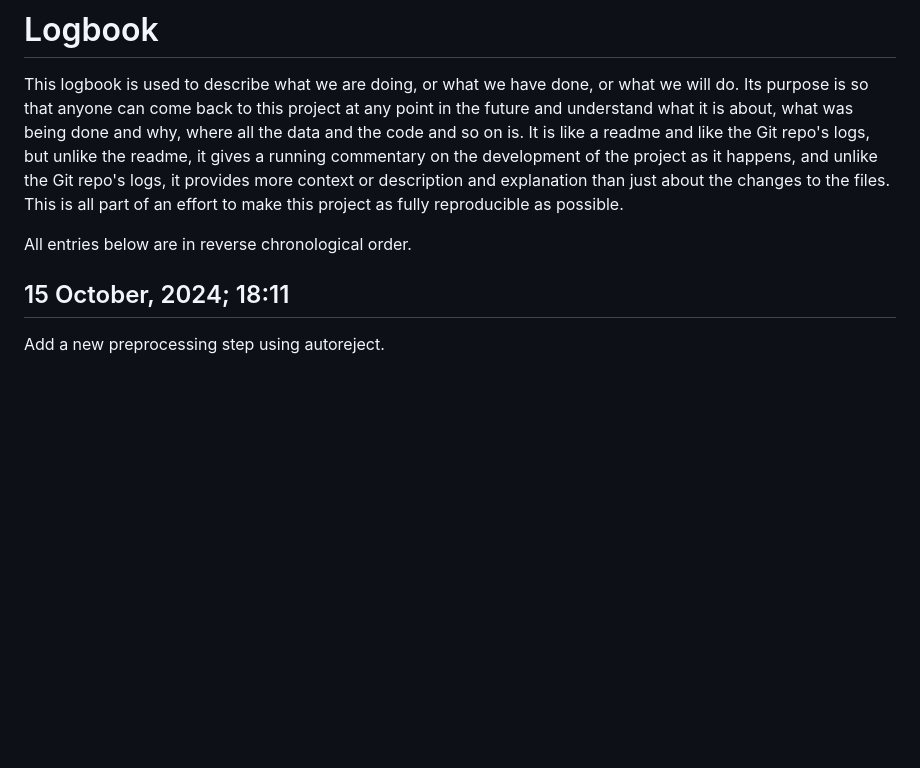
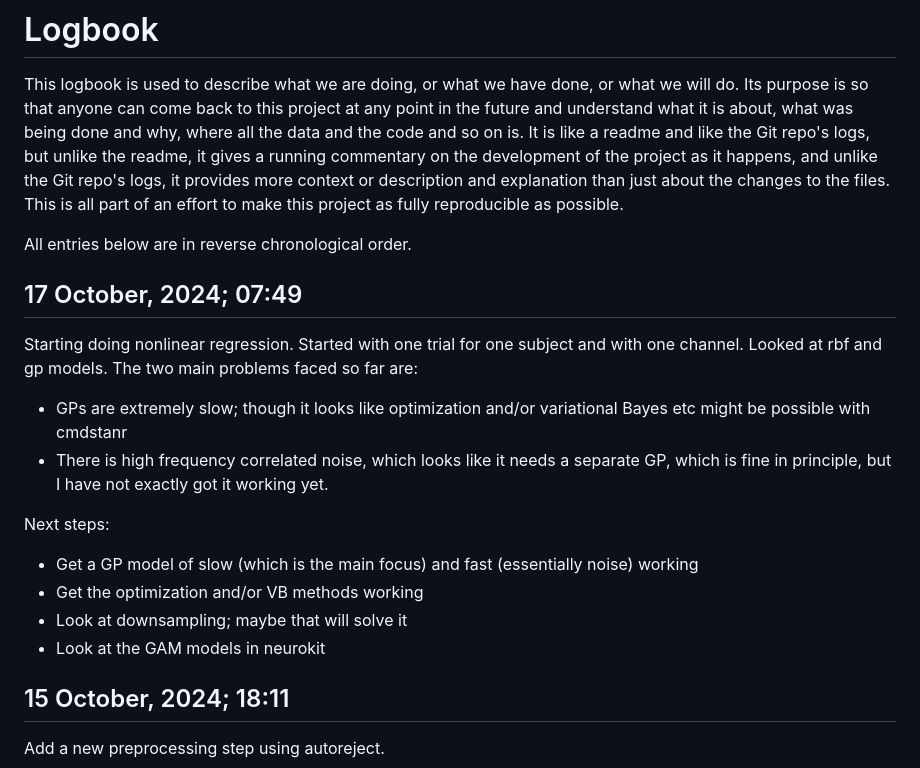
Before and after one commit to mark-andrews/purple, a Markdown page: logbook.md, the part around the change. Drawn GitHub-style; blank space fills up the shorter version.

Commit message:
Update logbook

```diff
--- a/logbook.md
+++ b/logbook.md
@@ -6,6 +6,22 @@ It is like a readme and like the Git repo's logs, but unlike the readme, it give
 This is all part of an effort to make this project as fully reproducible as possible.
 
 All entries below are in reverse chronological order.
+
+## 17 October, 2024; 07:49
+
+Starting doing nonlinear regression. Started with one trial for one subject and with one channel.
+Looked at rbf and gp models.
+The two main problems faced so far are:
+
+- GPs are extremely slow; though it looks like optimization and/or variational Bayes etc might be possible with cmdstanr
+- There is high frequency correlated noise, which looks like it needs a separate GP, which is fine in principle, but I have not exactly got it working yet.
+
+Next steps:
+
+- Get a GP model of slow (which is the main focus) and fast (essentially noise) working
+- Get the optimization and/or VB methods working
+- Look at downsampling; maybe that will solve it
+- Look at the GAM models in neurokit
 
 ## 15 October, 2024; 18:11
 
```
